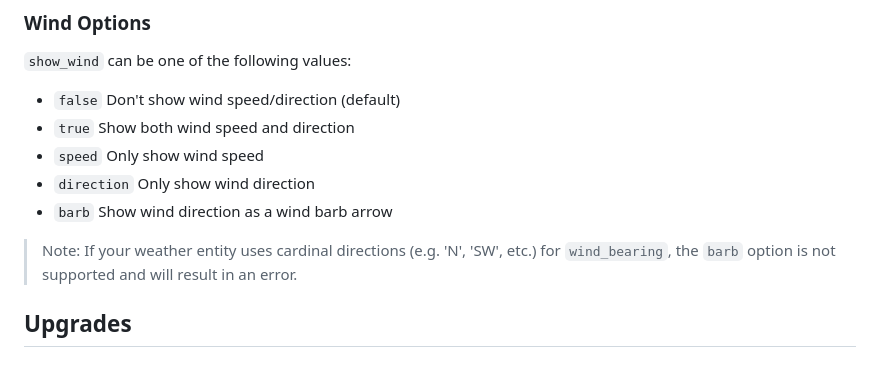
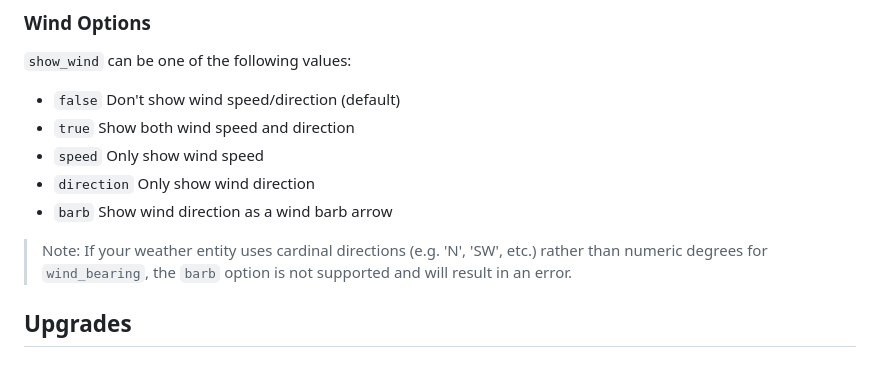
Before and after one commit to decompil3d/lovelace-hourly-weather, a Markdown page: README.md, the part around the change. Rendered like a GitHub page.

Commit message:
Clarify barb notice in readme

```diff
--- a/README.md
+++ b/README.md
@@ -179,8 +179,8 @@ colors:
 - `direction` Only show wind direction
 - `barb` Show wind direction as a wind barb arrow
 
-> Note: If your weather entity uses cardinal directions (e.g. 'N', 'SW', etc.) for `wind_bearing`, the `barb` option is
-> not supported and will result in an error.
+> Note: If your weather entity uses cardinal directions (e.g. 'N', 'SW', etc.) rather than numeric degrees for
+> `wind_bearing`, the `barb` option is not supported and will result in an error.
 
 ## Upgrades
 
```
